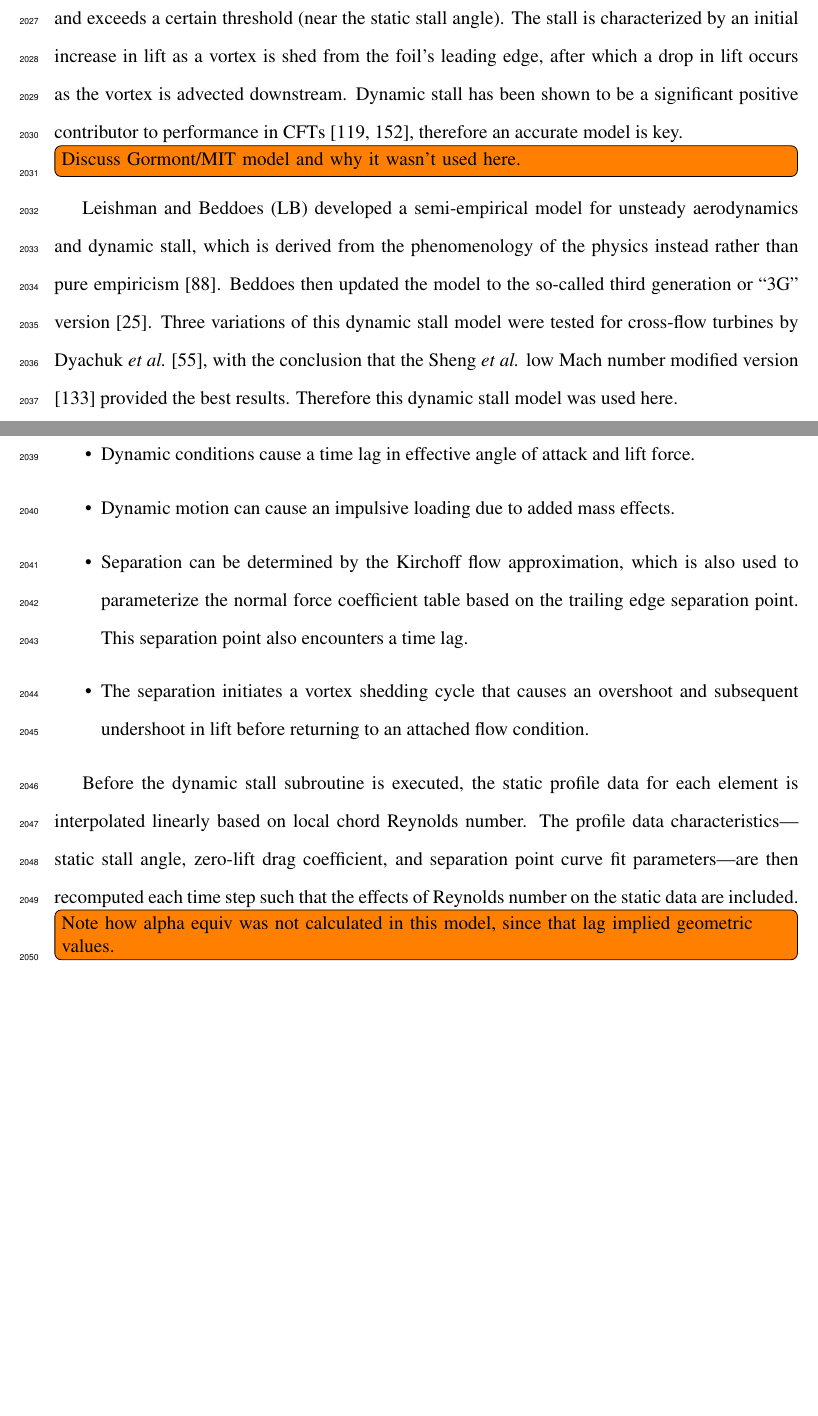
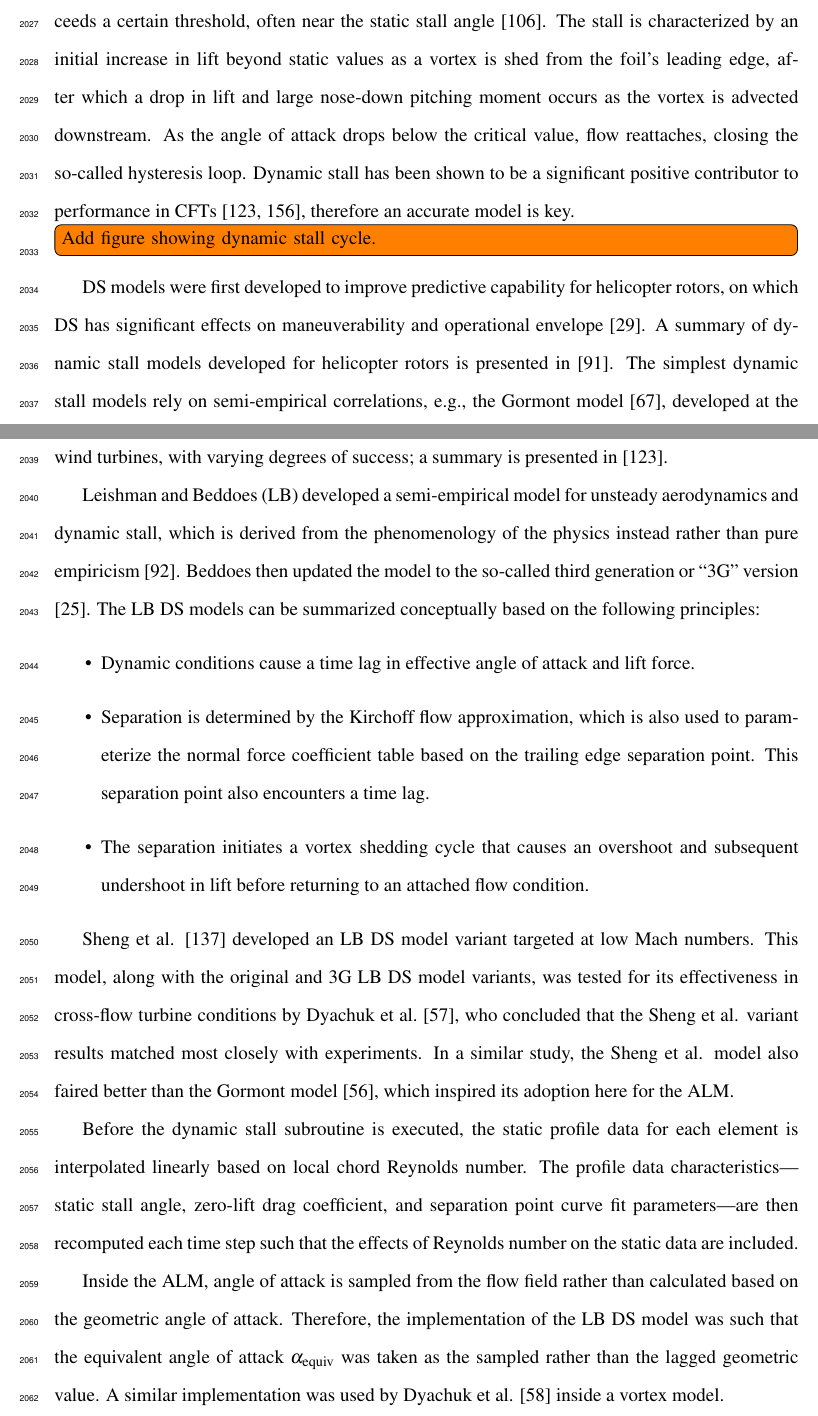
Before and after one commit to petebachant/PhD-thesis, a LaTeX thesis (thesis.tex, which reads chapters/ALM.tex): two parts of pages 100 and 101 of 136 before the commit and two parts of pages 100 and 101 of 137 after it, joined at a grey line, cut so that both start at the same text, the shorter picture padded with empty space. Compiled offline with pdfLaTeX.

Commit message:
Clean up dynamic stall section a bit

```diff
--- a/chapters/ALM.tex
+++ b/chapters/ALM.tex
@@ -258,35 +258,39 @@ loading predictions.
 
 \subsection{Dynamic stall}
 
-Dynamic stall is encountered when the blade angle of attack is changing
-significantly in time and exceeds a certain threshold (near the static stall
-angle). The stall is characterized by an initial increase in lift as a vortex is
-shed from the foil's leading edge, after which a drop in lift occurs as the
-vortex is advected downstream. Dynamic stall has been shown to be a significant
-positive contributor to performance in CFTs \cite{Para2002, Urbina2013},
-therefore an accurate model is key.
+Dynamic stall is encountered when the blade angle of attack changes rapidly in
+time and exceeds a certain threshold, often near the static stall angle
+\cite{McCroskey1981}. The stall is characterized by an initial increase in lift
+beyond static values as a vortex is shed from the foil's leading edge, after
+which a drop in lift and large nose-down pitching moment occurs as the vortex is
+advected downstream. As the angle of attack drops below the critical value, flow
+reattaches, closing the so-called hysteresis loop. Dynamic stall has been shown
+to be a significant positive contributor to performance in CFTs \cite{Para2002,
+    Urbina2013}, therefore an accurate model is key.
 
-\todo[inline]{Discuss Gormont/MIT model and why it wasn't used here.}
+\todo[inline]{Add figure showing dynamic stall cycle.}
+
+DS models were first developed to improve predictive capability for helicopter
+rotors, on which DS has significant effects on maneuverability and operational
+envelope \cite{Bousman2000}. A summary of dynamic stall models developed for
+helicopter rotors is presented in \cite{Leishman2006}. The simplest dynamic
+stall models rely on semi-empirical correlations, e.g., the Gormont model
+\cite{Gormont1973}, developed at the Boeing--Vertol Company. Several variants of
+the Gormont model were developed for vertical-axis wind turbines, with varying
+degrees of success; a summary is presented in \cite{Para2002}.
 
 Leishman and Beddoes (LB) developed a semi-empirical model for unsteady
 aerodynamics and dynamic stall, which is derived from the phenomenology of the
 physics instead rather than pure empiricism \cite{Leishman1989}. Beddoes then
 updated the model to the so-called third generation or ``3G'' version
-\cite{Beddoes1993}. Three variations of this dynamic stall model were tested for
-cross-flow turbines by Dyachuk \emph{et al.}~\cite{Dyachuk2014}, with the conclusion
-that the Sheng \emph{et al.} low Mach number modified version \cite{Sheng2008} provided
-the best results. Therefore this dynamic stall model was used here.
-
-The LB DS models can be summarized conceptually based on the following principles:
+\cite{Beddoes1993}. The LB DS models can be summarized conceptually based on the
+following principles:
 \begin{itemize}
     \item Dynamic conditions cause a time lag in effective angle of attack and
     lift force.
 
-    \item Dynamic motion can cause an impulsive loading due to added mass
-    effects.
-
-    \item Separation can be determined by the Kirchoff flow approximation, which
-    is also used to parameterize the normal force coefficient table based on the
+    \item Separation is determined by the Kirchoff flow approximation, which is
+    also used to parameterize the normal force coefficient table based on the
     trailing edge separation point. This separation point also encounters a time
     lag.
 
@@ -295,14 +299,26 @@ The LB DS models can be summarized conceptually based on the following principle
     flow condition.
 \end{itemize}
 
+Sheng et al. \cite{Sheng2008} developed an LB DS model variant targeted at low
+Mach numbers. This model, along with the original and 3G LB DS model variants,
+was tested for its effectiveness in cross-flow turbine conditions by Dyachuk et
+al.~\cite{Dyachuk2014}, who concluded that the Sheng et al. variant results
+matched most closely with experiments. In a similar study, the Sheng et al.
+model also faired better than the Gormont model \cite{Dyachuk2015}, which
+inspired its adoption here for the ALM.
+
 Before the dynamic stall subroutine is executed, the static profile data for
 each element is interpolated linearly based on local chord Reynolds number. The
 profile data characteristics---static stall angle, zero-lift drag coefficient,
 and separation point curve fit parameters---are then recomputed each time step
 such that the effects of Reynolds number on the static data are included.
 
-\todo[inline]{Note how alpha equiv was not calculated in this model, since that
-    lag implied geometric values.}
+Inside the ALM, angle of attack is sampled from the flow field rather than
+calculated based on the geometric angle of attack. Therefore, the implementation
+of the LB DS model was such that the equivalent angle of attack
+$\alpha_\mathrm{equiv}$ was taken as the sampled rather than the lagged
+geometric value. A similar implementation was used by Dyachuk et al.
+\cite{Dyachuk2015a} inside a vortex model.
 
 
 \subsection{Added mass}
```
